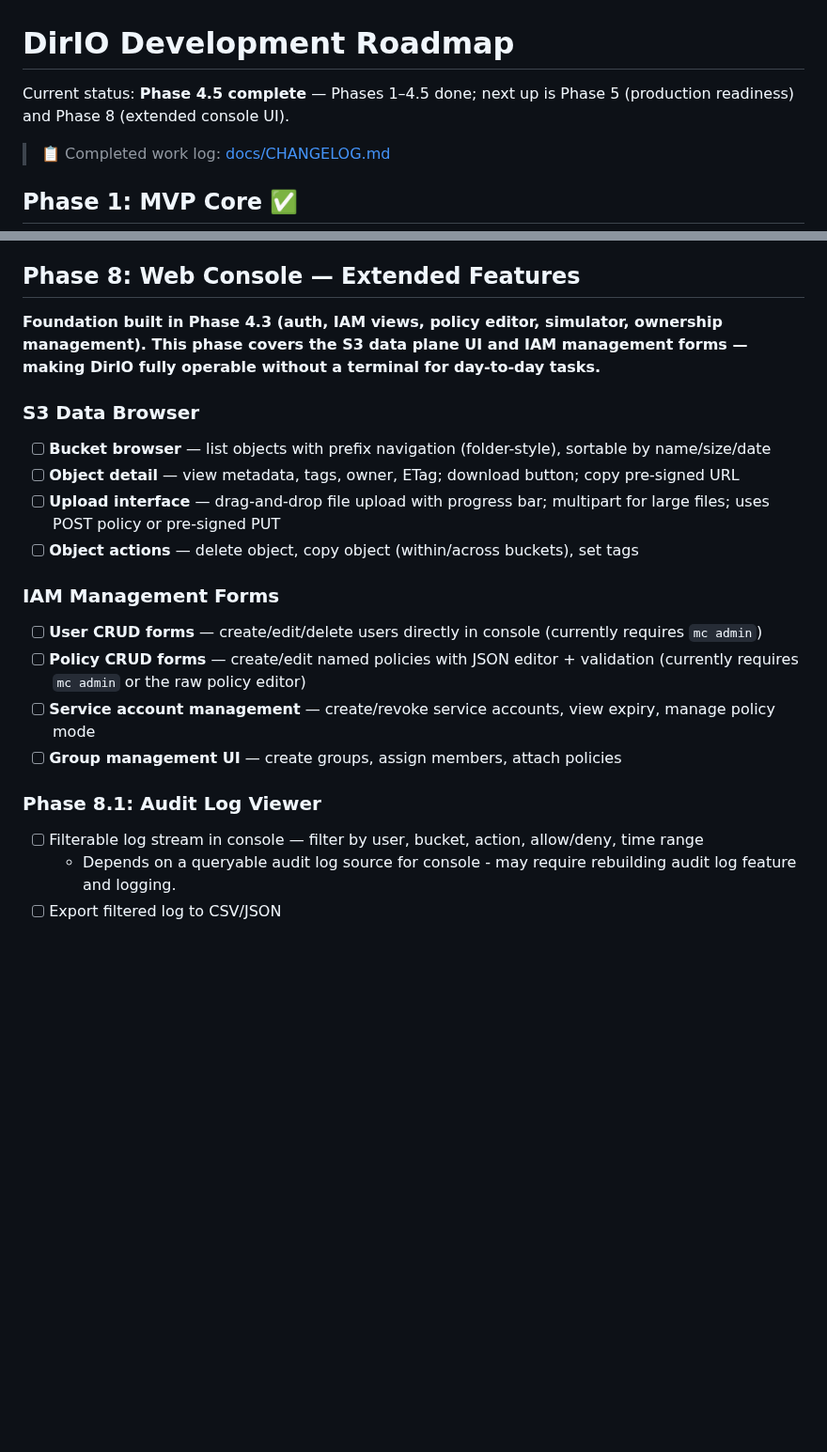
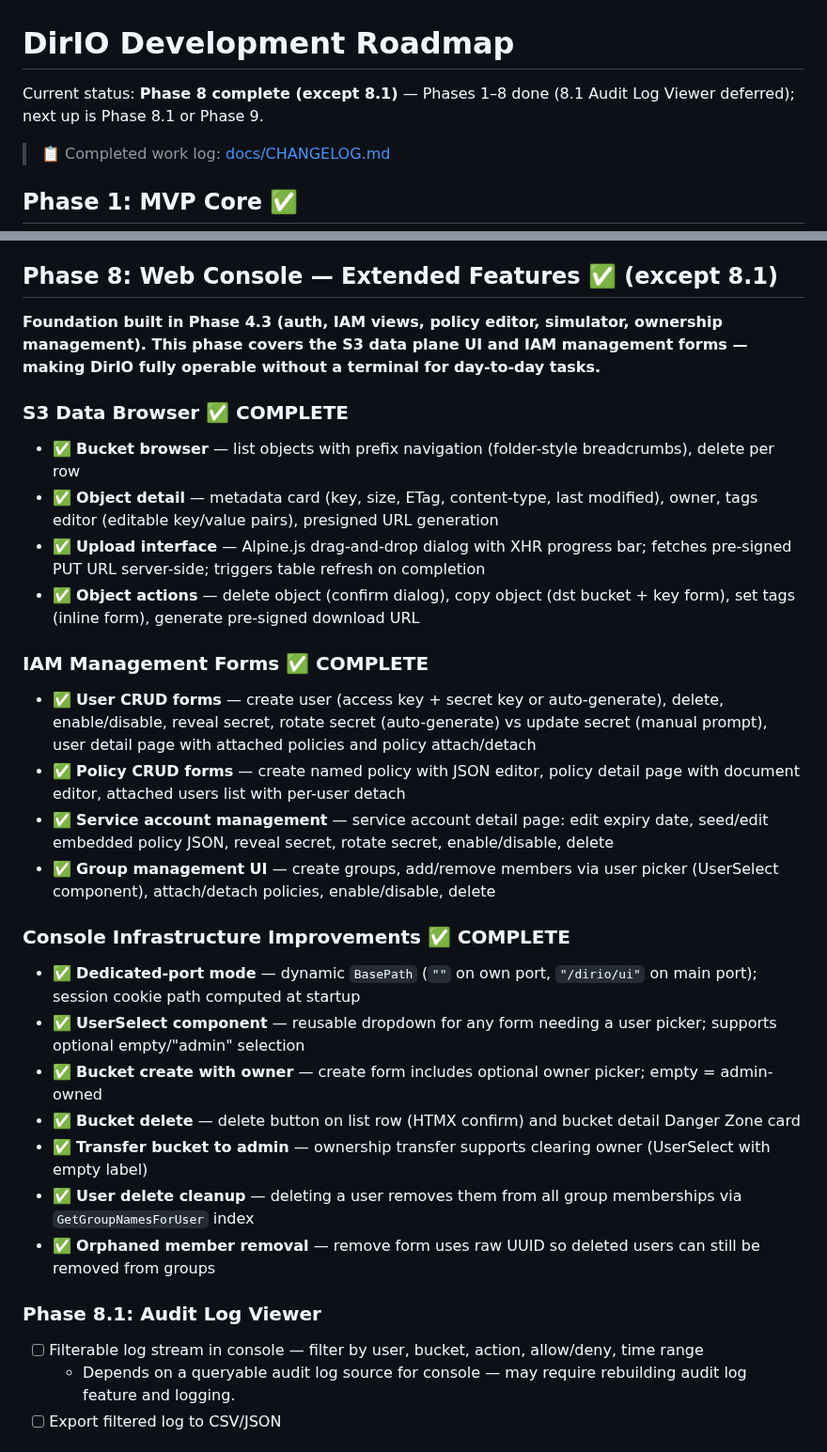
Before and after one commit to DirIO-S3/dirio, a Markdown page: TODO.md, 2 parts joined by grey strips. Shown at 94% size. GitHub-like rendering; blank space fills up the shorter version.

Commit message:
mark Phase 8 as complete (except 8.1); update TODO with progress details

```diff
--- a/TODO.md
+++ b/TODO.md
@@ -1,6 +1,6 @@
 # DirIO Development Roadmap
 
-Current status: **Phase 4.5 complete** — Phases 1–4.5 done; next up is Phase 5 (production readiness) and Phase 8 (extended console UI).
+Current status: **Phase 8 complete (except 8.1)** — Phases 1–8 done (8.1 Audit Log Viewer deferred); next up is Phase 8.1 or Phase 9.
 
 > 📋 Completed work log: [docs/CHANGELOG.md](docs/CHANGELOG.md)
 
@@ -495,25 +495,34 @@ The `dio` ownership and simulation commands require HTTP endpoints that do not y
 - ✅ Server-side admin API compatibility verified via TestMCAdmin (25/25 mc tests pass against DirIO)
 - ✅ Client-side integration tests: `tests/dioclient/admin_test.go` (20 tests pass against in-process DirIO server)
 
-## Phase 8: Web Console — Extended Features
+## Phase 8: Web Console — Extended Features ✅ (except 8.1)
 
 **Foundation built in Phase 4.3 (auth, IAM views, policy editor, simulator, ownership management). This phase covers the S3 data plane UI and IAM management forms — making DirIO fully operable without a terminal for day-to-day tasks.**
 
-### S3 Data Browser
-- [ ] **Bucket browser** — list objects with prefix navigation (folder-style), sortable by name/size/date
-- [ ] **Object detail** — view metadata, tags, owner, ETag; download button; copy pre-signed URL
-- [ ] **Upload interface** — drag-and-drop file upload with progress bar; multipart for large files; uses POST policy or pre-signed PUT
-- [ ] **Object actions** — delete object, copy object (within/across buckets), set tags
+### S3 Data Browser ✅ COMPLETE
+- ✅ **Bucket browser** — list objects with prefix navigation (folder-style breadcrumbs), delete per row
+- ✅ **Object detail** — metadata card (key, size, ETag, content-type, last modified), owner, tags editor (editable key/value pairs), presigned URL generation
+- ✅ **Upload interface** — Alpine.js drag-and-drop dialog with XHR progress bar; fetches pre-signed PUT URL server-side; triggers table refresh on completion
+- ✅ **Object actions** — delete object (confirm dialog), copy object (dst bucket + key form), set tags (inline form), generate pre-signed download URL
 
-### IAM Management Forms
-- [ ] **User CRUD forms** — create/edit/delete users directly in console (currently requires `mc admin`)
-- [ ] **Policy CRUD forms** — create/edit named policies with JSON editor + validation (currently requires `mc admin` or the raw policy editor)
-- [ ] **Service account management** — create/revoke service accounts, view expiry, manage policy mode
-- [ ] **Group management UI** — create groups, assign members, attach policies
+### IAM Management Forms ✅ COMPLETE
+- ✅ **User CRUD forms** — create user (access key + secret key or auto-generate), delete, enable/disable, reveal secret, rotate secret (auto-generate) vs update secret (manual prompt), user detail page with attached policies and policy attach/detach
+- ✅ **Policy CRUD forms** — create named policy with JSON editor, policy detail page with document editor, attached users list with per-user detach
+- ✅ **Service account management** — service account detail page: edit expiry date, seed/edit embedded policy JSON, reveal secret, rotate secret, enable/disable, delete
+- ✅ **Group management UI** — create groups, add/remove members via user picker (UserSelect component), attach/detach policies, enable/disable, delete
+
+### Console Infrastructure Improvements ✅ COMPLETE
+- ✅ **Dedicated-port mode** — dynamic `BasePath` (`""` on own port, `"/dirio/ui"` on main port); session cookie path computed at startup
+- ✅ **UserSelect component** — reusable dropdown for any form needing a user picker; supports optional empty/"admin" selection
+- ✅ **Bucket create with owner** — create form includes optional owner picker; empty = admin-owned
+- ✅ **Bucket delete** — delete button on list row (HTMX confirm) and bucket detail Danger Zone card
+- ✅ **Transfer bucket to admin** — ownership transfer supports clearing owner (UserSelect with empty label)
+- ✅ **User delete cleanup** — deleting a user removes them from all group memberships via `GetGroupNamesForUser` index
+- ✅ **Orphaned member removal** — remove form uses raw UUID so deleted users can still be removed from groups
 
 ### Phase 8.1: Audit Log Viewer
 - [ ] Filterable log stream in console — filter by user, bucket, action, allow/deny, time range
-  - Depends on a queryable audit log source for console - may require rebuilding audit log feature and logging.
+  - Depends on a queryable audit log source for console — may require rebuilding audit log feature and logging.
 - [ ] Export filtered log to CSV/JSON
 
 ## Phase 9: Ensure vHost and Path-style buckets are both supported correctly (Plus Website buckets)
```
